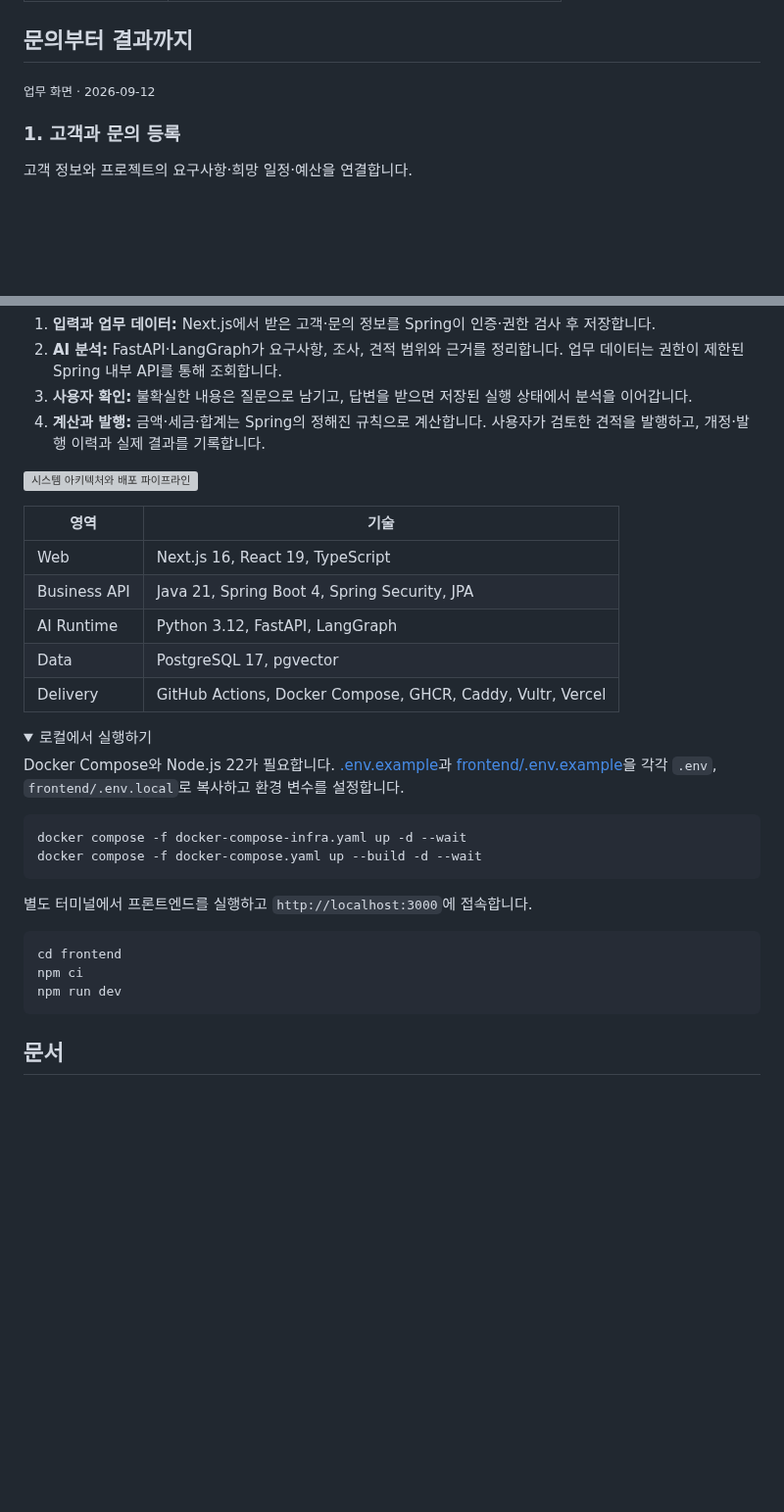
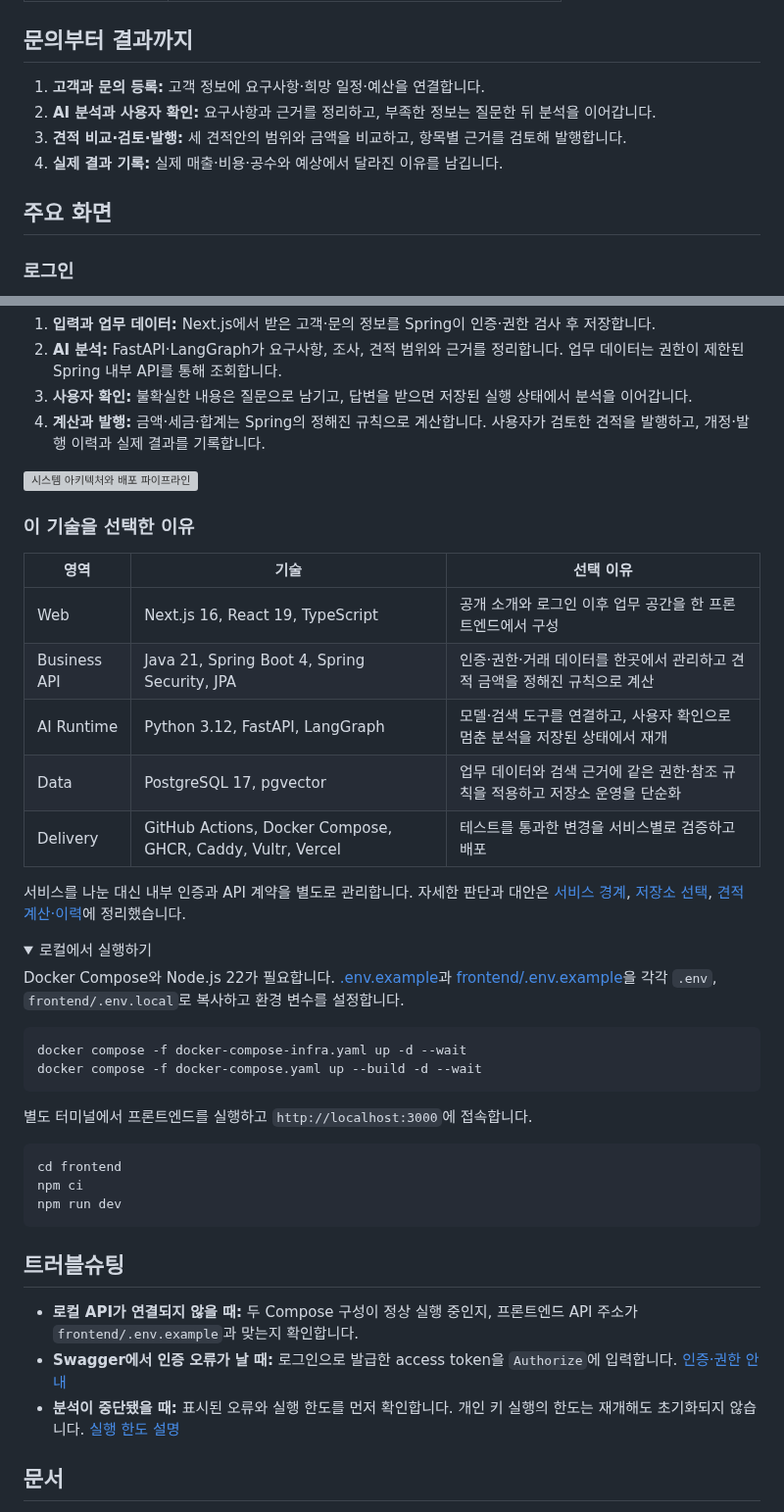
Before and after one commit to jomkeu3369/Freelance-Ops-Agent, a Markdown page: README.md, 2 parts joined by grey strips. Shown at 98% size. Rendered like a GitHub page; folded sections open; blank space fills up the shorter version; grey boxes are pictures that could not be loaded.

```diff
--- a/README.md
+++ b/README.md
@@ -40,9 +40,12 @@
 
 ## 문의부터 결과까지
 
-<sub>업무 화면 · 2026-09-12</sub>
+1. **고객과 문의 등록:** 고객 정보에 요구사항·희망 일정·예산을 연결합니다.
+2. **AI 분석과 사용자 확인:** 요구사항과 근거를 정리하고, 부족한 정보는 질문한 뒤 분석을 이어갑니다.
+3. **견적 비교·검토·발행:** 세 견적안의 범위와 금액을 비교하고, 항목별 근거를 검토해 발행합니다.
+4. **실제 결과 기록:** 실제 매출·비용·공수와 예상에서 달라진 이유를 남깁니다.
 
-### 1. 고객과 문의 등록
+## 주요 화면
 
-고객 정보와 프로젝트의 요구사항·희망 일정·예산을 연결합니다.
+### 로그인
 
@@ -81,13 +80,17 @@ AI 동료가 요구사항과 근거를 정리합니다. 확인이 필요한 내
 
 ![시스템 아키텍처와 배포 파이프라인](docs/assets/readme/system-architecture-pipeline.png)
 
-| 영역 | 기술 |
-| --- | --- |
-| Web | Next.js 16, React 19, TypeScript |
-| Business API | Java 21, Spring Boot 4, Spring Security, JPA |
-| AI Runtime | Python 3.12, FastAPI, LangGraph |
-| Data | PostgreSQL 17, pgvector |
-| Delivery | GitHub Actions, Docker Compose, GHCR, Caddy, Vultr, Vercel |
+### 이 기술을 선택한 이유
+
+| 영역 | 기술 | 선택 이유 |
+| --- | --- | --- |
+| Web | Next.js 16, React 19, TypeScript | 공개 소개와 로그인 이후 업무 공간을 한 프론트엔드에서 구성 |
+| Business API | Java 21, Spring Boot 4, Spring Security, JPA | 인증·권한·거래 데이터를 한곳에서 관리하고 견적 금액을 정해진 규칙으로 계산 |
+| AI Runtime | Python 3.12, FastAPI, LangGraph | 모델·검색 도구를 연결하고, 사용자 확인으로 멈춘 분석을 저장된 상태에서 재개 |
+| Data | PostgreSQL 17, pgvector | 업무 데이터와 검색 근거에 같은 권한·참조 규칙을 적용하고 저장소 운영을 단순화 |
+| Delivery | GitHub Actions, Docker Compose, GHCR, Caddy, Vultr, Vercel | 테스트를 통과한 변경을 서비스별로 검증하고 배포 |
+
+서비스를 나눈 대신 내부 인증과 API 계약을 별도로 관리합니다. 자세한 판단과 대안은 [서비스 경계](docs/adr/0001-spring-python-service-boundary.md), [저장소 선택](docs/adr/0002-postgresql-pgvector.md), [견적 계산·이력](docs/adr/0019-immutable-grounded-quotation.md)에 정리했습니다.
 
 <details>
 <summary>로컬에서 실행하기</summary>
@@ -109,6 +112,12 @@ npm run dev
 
 </details>
 
+## 트러블슈팅
+
+- **로컬 API가 연결되지 않을 때:** 두 Compose 구성이 정상 실행 중인지, 프론트엔드 API 주소가 `frontend/.env.example`과 맞는지 확인합니다.
+- **Swagger에서 인증 오류가 날 때:** 로그인으로 발급한 access token을 `Authorize`에 입력합니다. [인증·권한 안내](backend/README.md#user-authentication)
+- **분석이 중단됐을 때:** 표시된 오류와 실행 한도를 먼저 확인합니다. 개인 키 실행의 한도는 재개해도 초기화되지 않습니다. [실행 한도 설명](agent/README.md#bounded-personal-key-execution)
+
 ## 문서
 
 - [Backend 실행·검증](backend/README.md) · [Agent 실행·검증](agent/README.md)
```
Also changed, not shown: other parts of README.md (+13 -17 lines), docs/assets/readme/chat-analysis.png (added), docs/assets/readme/custom-pets.png (added), docs/assets/readme/personal-key-cost-notice.png (added), 4 other files.
